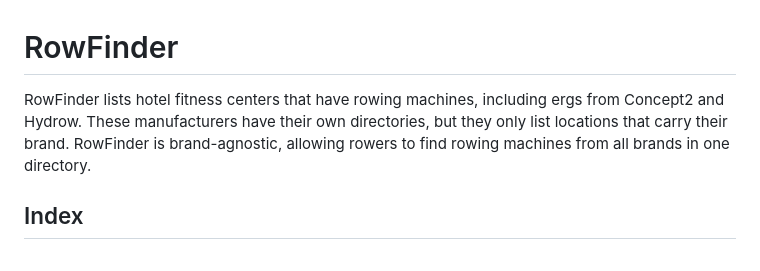
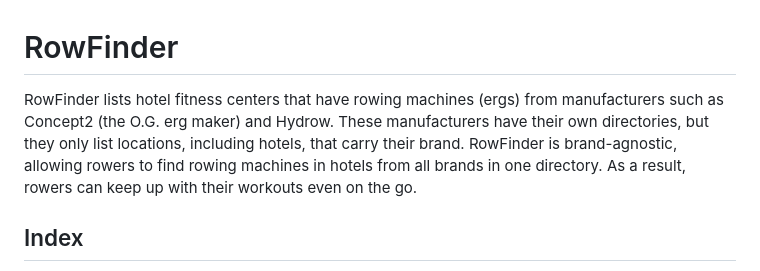
Before and after one commit to kayak-writer/api-docs-erg, a Markdown page: docs/README.md, the part around the change. Drawn GitHub-style.

Commit message:
Revise README description for RowFinder
Enhanced description of RowFinder to clarify its purpose and benefits for users.

```diff
--- a/docs/README.md
+++ b/docs/README.md
@@ -1,6 +1,6 @@
 # RowFinder
 
-RowFinder lists hotel fitness centers that have rowing machines, including ergs from Concept2 and Hydrow. These manufacturers have their own directories, but they only list locations that carry their brand. RowFinder is brand-agnostic, allowing rowers to find rowing machines from all brands in one directory.
+RowFinder lists hotel fitness centers that have rowing machines (ergs) from manufacturers such as Concept2 (the O.G. erg maker) and Hydrow. These manufacturers have their own directories, but they only list locations, including hotels, that carry their brand. RowFinder is brand-agnostic, allowing rowers to find rowing machines in hotels from all brands in one directory. As a result, rowers can keep up with their workouts even on the go.
 
 ## Index
 * [Overview](#overview)
```
